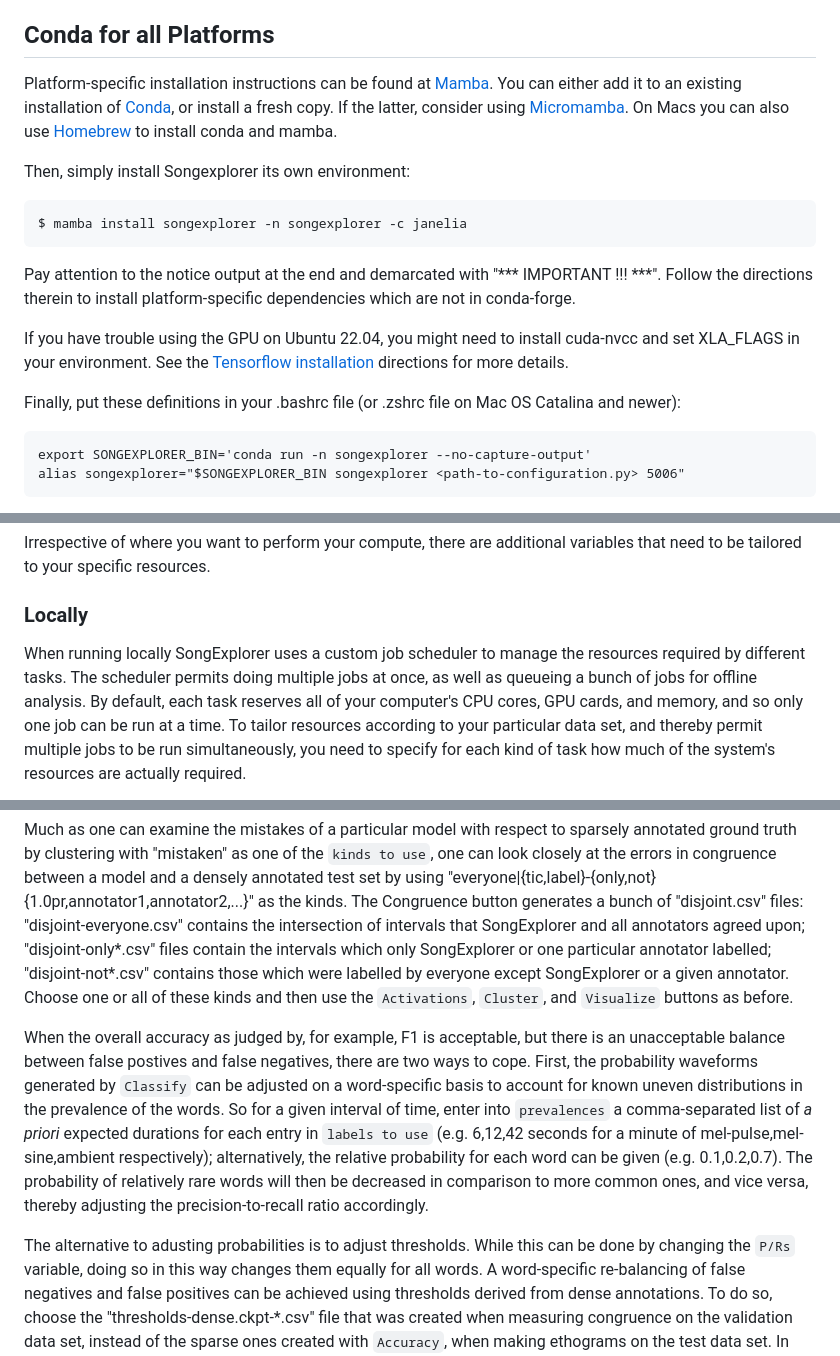
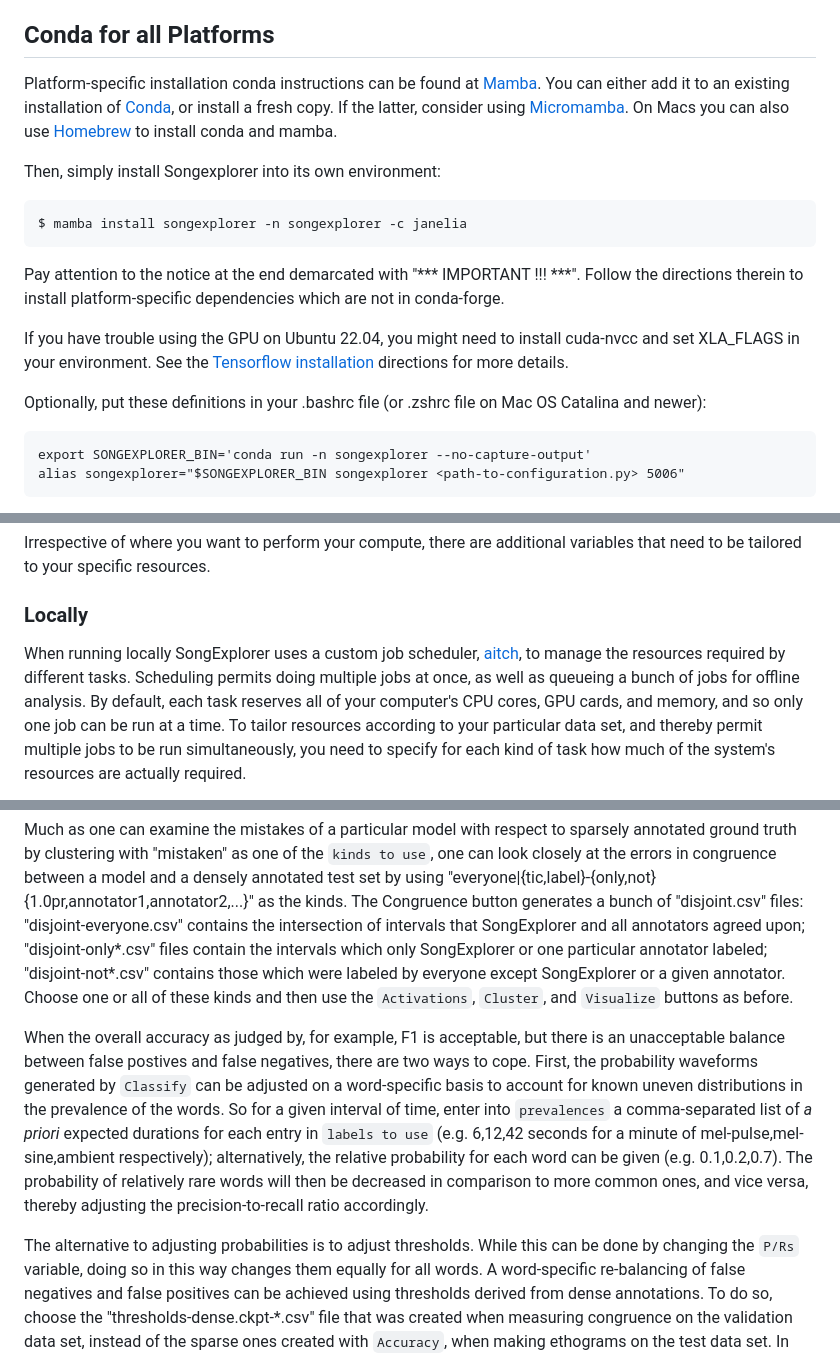
Before and after one commit to JaneliaSciComp/SongExplorer, a Markdown page: README.md, 3 parts joined by grey strips. Rendered like a GitHub page.

```diff
--- a/README.md
+++ b/README.md
@@ -142,7 +142,7 @@ for an account.  SongExplorer was tested and built with version 12.1.
 
 ## Conda for all Platforms ##
 
-Platform-specific installation instructions can be found at
+Platform-specific installation conda instructions can be found at
 [Mamba](https://mamba.readthedocs.io/en/latest/installation.html).
 You can either add it to an existing installation of
 [Conda](https://conda.io/projects/conda/en/latest/user-guide/install),
@@ -151,11 +151,11 @@ or install a fresh copy.  If the latter, consider using
 On Macs you can also use [Homebrew](https://brew.sh/) to install conda
 and mamba.
 
-Then, simply install Songexplorer its own environment:
+Then, simply install Songexplorer into its own environment:
 
     $ mamba install songexplorer -n songexplorer -c janelia
 
-Pay attention to the notice output at the end and demarcated with "*** IMPORTANT
+Pay attention to the notice at the end demarcated with "*** IMPORTANT
 !!! ***".  Follow the directions therein to install platform-specific
 dependencies which are not in conda-forge.
 
@@ -164,7 +164,7 @@ cuda-nvcc and set XLA_FLAGS in your environment.  See the [Tensorflow
 installation](https://www.tensorflow.org/install/pip#step-by-step_instructions)
 directions for more details.
 
-Finally, put these definitions in your .bashrc file (or .zshrc file on Mac OS
+Optionally, put these definitions in your .bashrc file (or .zshrc file on Mac OS
 Catalina and newer):
 
     export SONGEXPLORER_BIN='conda run -n songexplorer --no-capture-output'
@@ -330,8 +330,9 @@ variables that need to be tailored to your specific resources.
 
 ### Locally ###
 
-When running locally SongExplorer uses a custom job scheduler to manage the
-resources required by different tasks.  The scheduler permits doing multiple
+When running locally SongExplorer uses a custom job scheduler,
+[aitch](https://github.com/JaneliaSciComp/aitch), to manage the
+resources required by different tasks.  Scheduling permits doing multiple
 jobs at once, as well as queueing a bunch of jobs for offline analysis.  By
 default, each task reserves all of your computer's CPU cores, GPU cards, and
 memory, and so only one job can be run at a time.  To tailor resources according
@@ -1454,8 +1455,8 @@ and a densely annotated test set by using
 The Congruence button generates a bunch of "disjoint.csv" files:
 "disjoint-everyone.csv" contains the intersection of intervals that SongExplorer
 and all annotators agreed upon; "disjoint-only\*.csv" files contain the intervals
-which only SongExplorer or one particular annotator labelled; "disjoint-not\*.csv"
-contains those which were labelled by everyone except SongExplorer or a given
+which only SongExplorer or one particular annotator labeled; "disjoint-not\*.csv"
+contains those which were labeled by everyone except SongExplorer or a given
 annotator.  Choose one or all of these kinds and then use the
 `Activations`, `Cluster`, and `Visualize` buttons as before.
 
@@ -1472,7 +1473,7 @@ The probability of relatively rare words will then be decreased in comparison
 to more common ones, and vice versa, thereby adjusting the precision-to-recall
 ratio accordingly.
 
-The alternative to adusting probabilities is to adjust thresholds.
+The alternative to adjusting probabilities is to adjust thresholds.
 While this can be done by changing the `P/Rs` variable, doing so in this
 way changes them equally for all words.  A word-specific re-balancing of
 false negatives and false positives can be achieved using thresholds derived
```
Also changed, not shown: other parts of README.md (+11 -5 lines).
